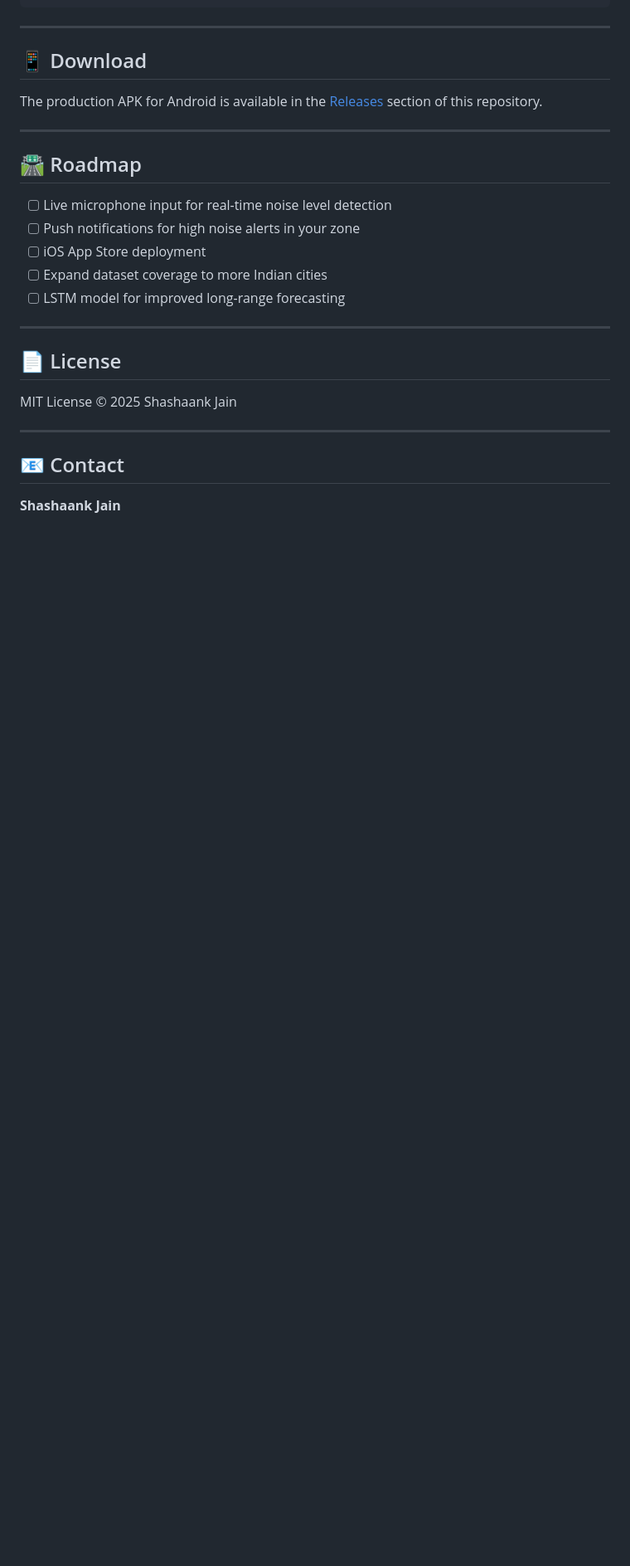
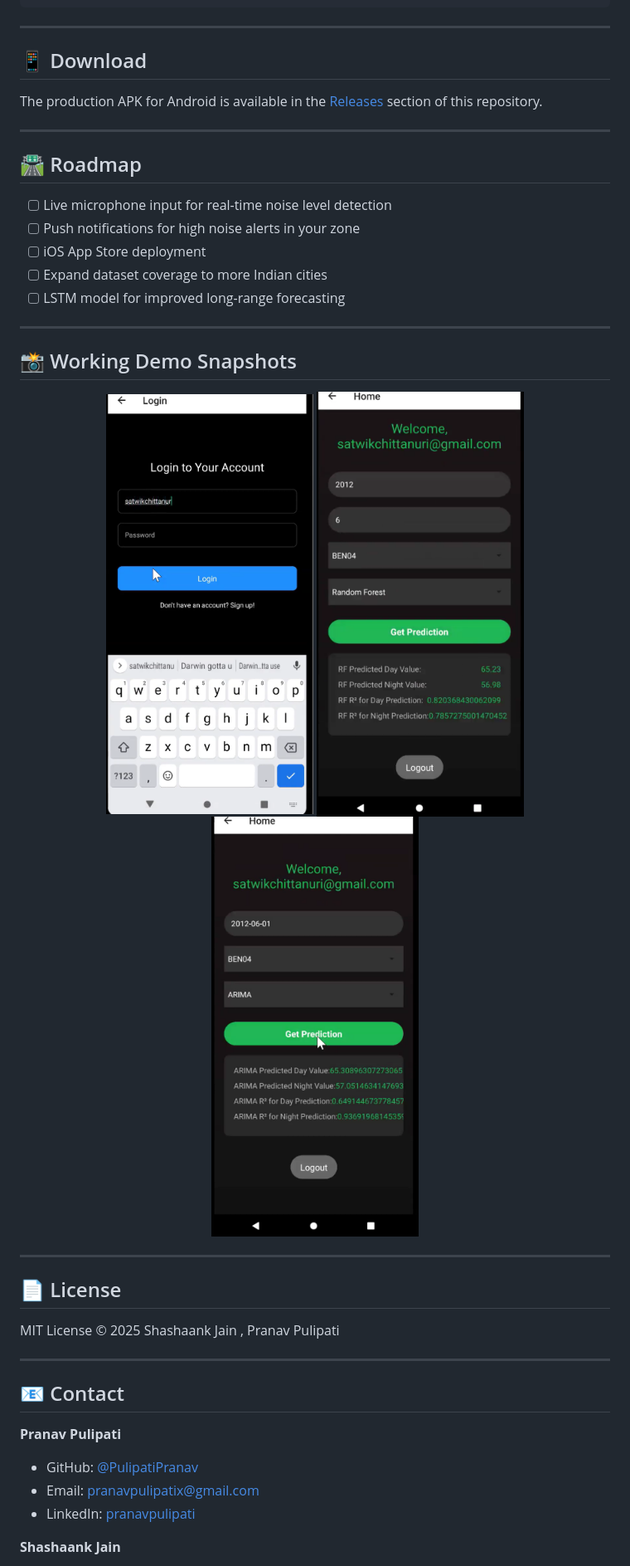
Before and after one commit to shasshaank/NoiseAI, a Markdown page: README.md, the part around the change printed below. Shown: that part at 83% size. Drawn GitHub-style; pictures changed too: workingScreenshots/arima.png (added), workingScreenshots/login.png (added), workingScreenshots/randomforest.png (added); blank space fills up the shorter version.

```diff
--- a/README.md
+++ b/README.md
@@ -183,13 +187,31 @@ The production APK for Android is available in the [Releases](https://github.com
 
 ---
 
+## 📸 Working Demo Snapshots
+
+<div align="center">
+
+<img src="workingScreenshots/login.png" width="250"/>
+<img src="workingScreenshots/randomforest.png" width="250"/>
+<img src="workingScreenshots/arima.png" width="250"/>
+
+</div>
+
+---
+
 ## 📄 License
 
-MIT License © 2025 Shashaank Jain
+MIT License © 2025 Shashaank Jain , Pranav Pulipati
 
 ---
 
 ## 📧 Contact
 
+**Pranav Pulipati**
+
+- GitHub: [@PulipatiPranav](https://github.com/PulipatiPranav)
+- Email: pranavpulipatix@gmail.com
+- LinkedIn: [pranavpulipati](https://www.linkedin.com/in/pranavpulipati/)
+
 **Shashaank Jain**
 
```
Also changed, not shown: other parts of README.md (+21 -17 lines).
